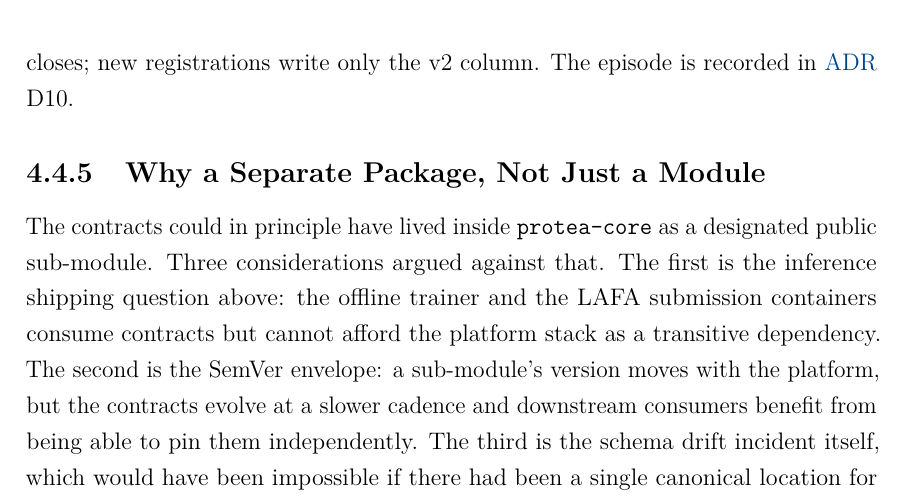
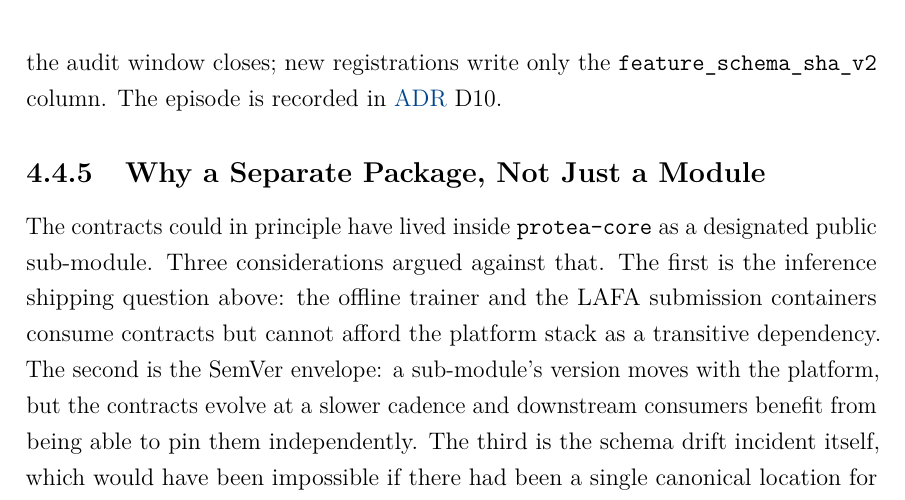
Before and after one commit to frapercan/thesis, a LaTeX thesis (thesis.tex, which reads chapters/04_system_design.tex): part of page 65 of 153, cut so that both start at the same text. Compiled offline with pdfLaTeX.

Commit message:
fix(lint): restore full column reference in schema discussion
Replace abbreviated 'v2 column' with full \texttt{feature_schema_sha_v2}
reference to avoid triggering reranker-token linter. The abbreviation
was ambiguous and unneeded since the full name was already defined in
the preceding sentence.

```diff
--- a/chapters/04_system_design.tex
+++ b/chapters/04_system_design.tex
@@ -260,7 +260,7 @@ parallel column \texttt{feature\_schema\_sha\_v2} on the
 \texttt{RerankerModel} and \texttt{Dataset} tables, populated by a
 backfill script that recomputed each row's digest using the canonical
 helper. The legacy column is retained until the audit window closes; new
-registrations write only the v2 column. The episode is recorded in
+registrations write only the \texttt{feature\_schema\_sha\_v2} column. The episode is recorded in
 \gls{adr} D10.
 
 \subsection{Why a Separate Package, Not Just a Module}
```
